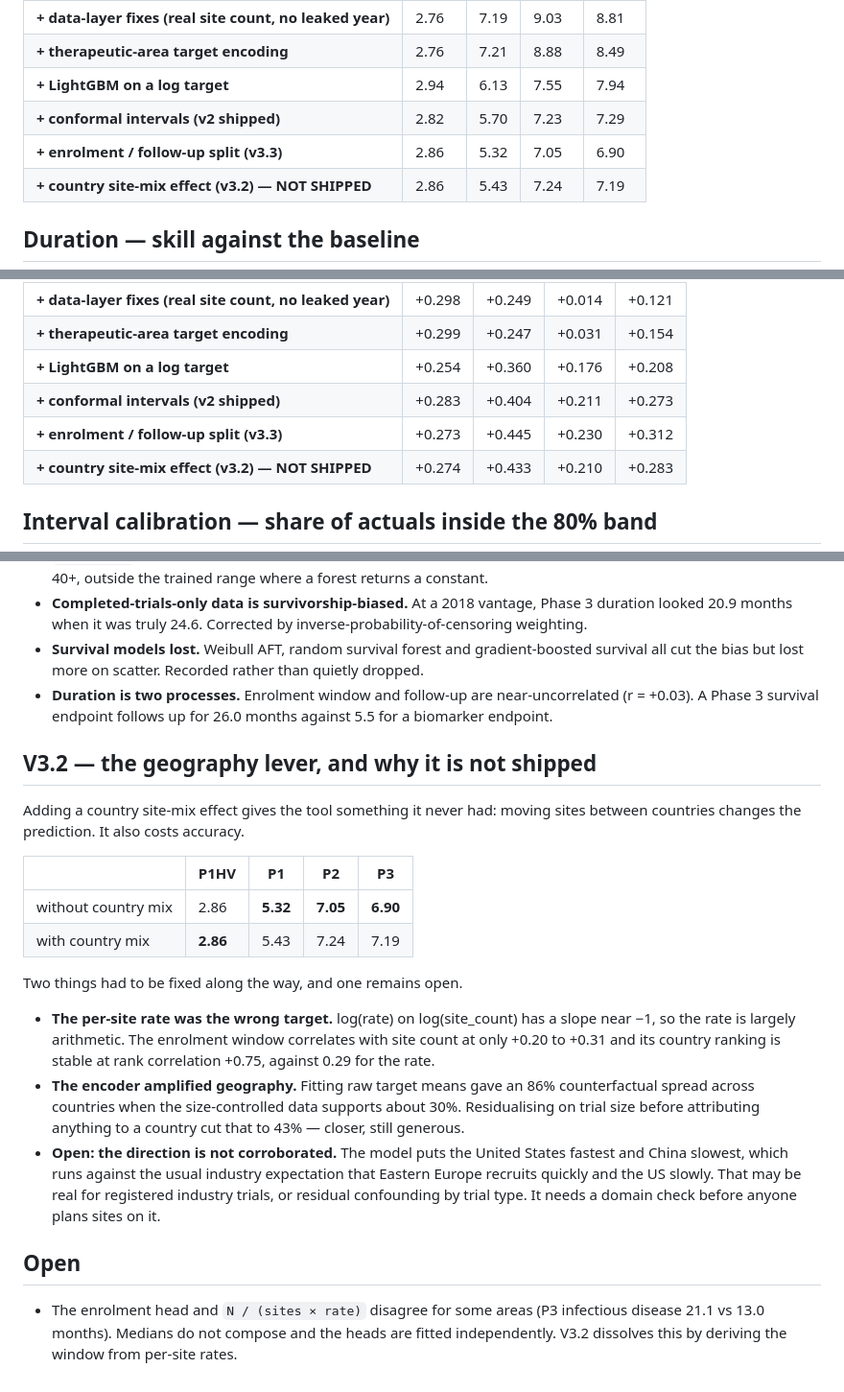
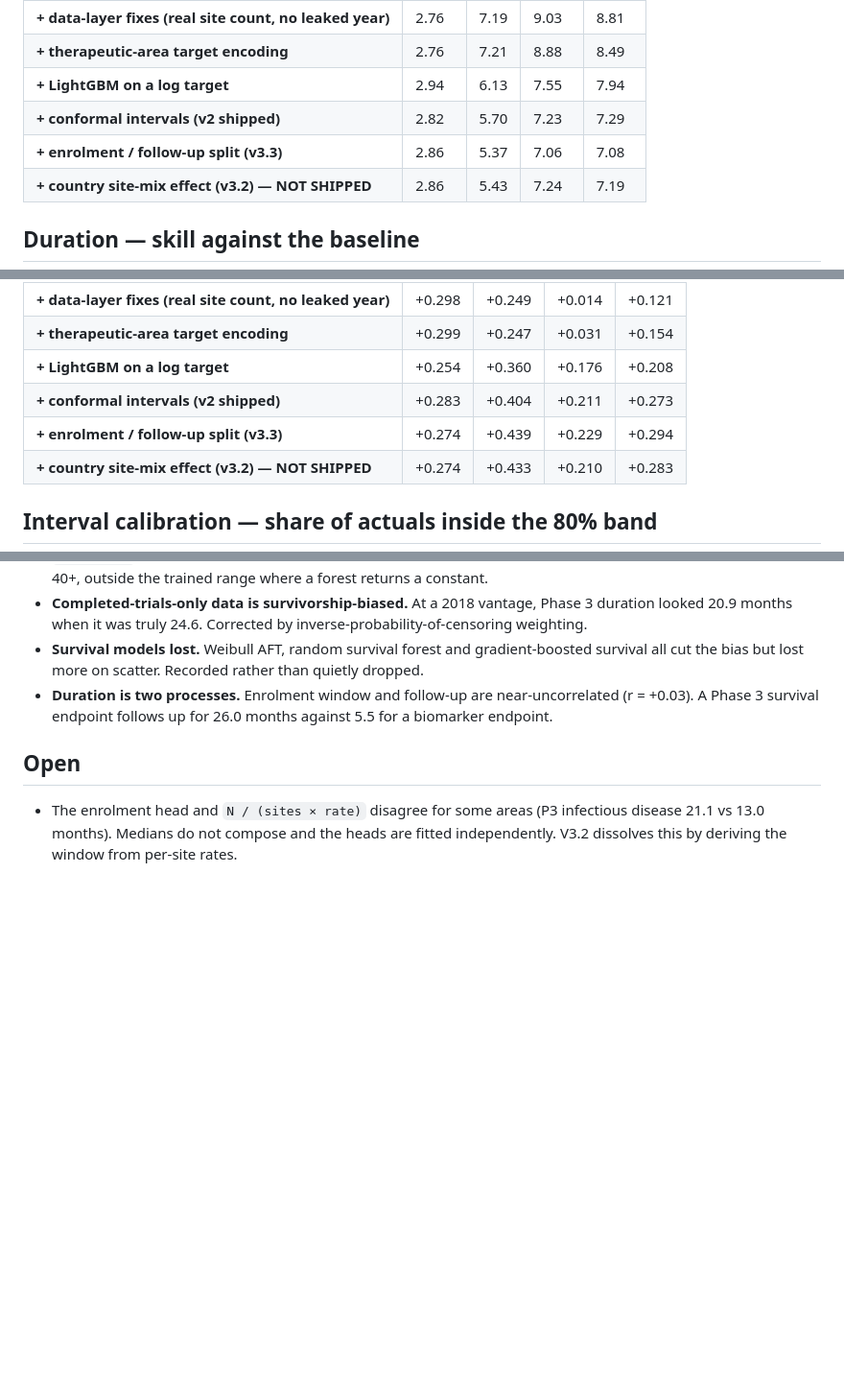
Before and after one commit to katieluii/recruitment-rate-app, a Markdown page: RESULTS.md, 3 parts joined by grey strips. Shown at 96% size. Rendered like a GitHub page; blank space fills up the shorter version.

Commit message:
Regenerate RESULTS.md after the v3 cycle

```diff
--- a/RESULTS.md
+++ b/RESULTS.md
@@ -14,7 +14,7 @@ Protocol: train on trials starting before 2021-01-01, test on those starting aft
 | **+ therapeutic-area target encoding** | 2.76 | 7.21 | 8.88 | 8.49 |
 | **+ LightGBM on a log target** | 2.94 | 6.13 | 7.55 | 7.94 |
 | **+ conformal intervals (v2 shipped)** | 2.82 | 5.70 | 7.23 | 7.29 |
-| **+ enrolment / follow-up split (v3.3)** | 2.86 | 5.32 | 7.05 | 6.90 |
+| **+ enrolment / follow-up split (v3.3)** | 2.86 | 5.37 | 7.06 | 7.08 |
 | **+ country site-mix effect (v3.2) — NOT SHIPPED** | 2.86 | 5.43 | 7.24 | 7.19 |
 
 ## Duration — skill against the baseline
@@ -27,7 +27,7 @@ Protocol: train on trials starting before 2021-01-01, test on those starting aft
 | **+ therapeutic-area target encoding** | +0.299 | +0.247 | +0.031 | +0.154 |
 | **+ LightGBM on a log target** | +0.254 | +0.360 | +0.176 | +0.208 |
 | **+ conformal intervals (v2 shipped)** | +0.283 | +0.404 | +0.211 | +0.273 |
-| **+ enrolment / follow-up split (v3.3)** | +0.273 | +0.445 | +0.230 | +0.312 |
+| **+ enrolment / follow-up split (v3.3)** | +0.274 | +0.439 | +0.229 | +0.294 |
 | **+ country site-mix effect (v3.2) — NOT SHIPPED** | +0.274 | +0.433 | +0.210 | +0.283 |
 
 ## Interval calibration — share of actuals inside the 80% band
@@ -84,32 +84,6 @@ Distinct predicted medians out of the areas with enough test trials — the metr
 - **Survival models lost.** Weibull AFT, random survival forest and gradient-boosted survival all cut the bias but lost more on scatter. Recorded rather than quietly dropped.
 - **Duration is two processes.** Enrolment window and follow-up are near-uncorrelated (r = +0.03). A Phase 3 survival endpoint follows up for 26.0 months against 5.5 for a biomarker endpoint.
 
-## V3.2 — the geography lever, and why it is not shipped
-
-Adding a country site-mix effect gives the tool something it never had: moving
-sites between countries changes the prediction. It also costs accuracy.
-
-| | P1HV | P1 | P2 | P3 |
-|---|---|---|---|---|
-| without country mix | 2.86 | **5.32** | **7.05** | **6.90** |
-| with country mix | **2.86** | 5.43 | 7.24 | 7.19 |
-
-Two things had to be fixed along the way, and one remains open.
-
-- **The per-site rate was the wrong target.** log(rate) on log(site_count) has a
-  slope near −1, so the rate is largely arithmetic. The enrolment window
-  correlates with site count at only +0.20 to +0.31 and its country ranking is
-  stable at rank correlation +0.75, against 0.29 for the rate.
-- **The encoder amplified geography.** Fitting raw target means gave an 86%
-  counterfactual spread across countries when the size-controlled data supports
-  about 30%. Residualising on trial size before attributing anything to a
-  country cut that to 43% — closer, still generous.
-- **Open: the direction is not corroborated.** The model puts the United States
-  fastest and China slowest, which runs against the usual industry expectation
-  that Eastern Europe recruits quickly and the US slowly. That may be real for
-  registered industry trials, or residual confounding by trial type. It needs a
-  domain check before anyone plans sites on it.
-
 ## Open
 
 - The enrolment head and `N / (sites × rate)` disagree for some areas (P3 infectious disease 21.1 vs 13.0 months). Medians do not compose and the heads are fitted independently. V3.2 dissolves this by deriving the window from per-site rates.
```
Also changed, not shown: other parts of RESULTS.md (+2 -2 lines).
